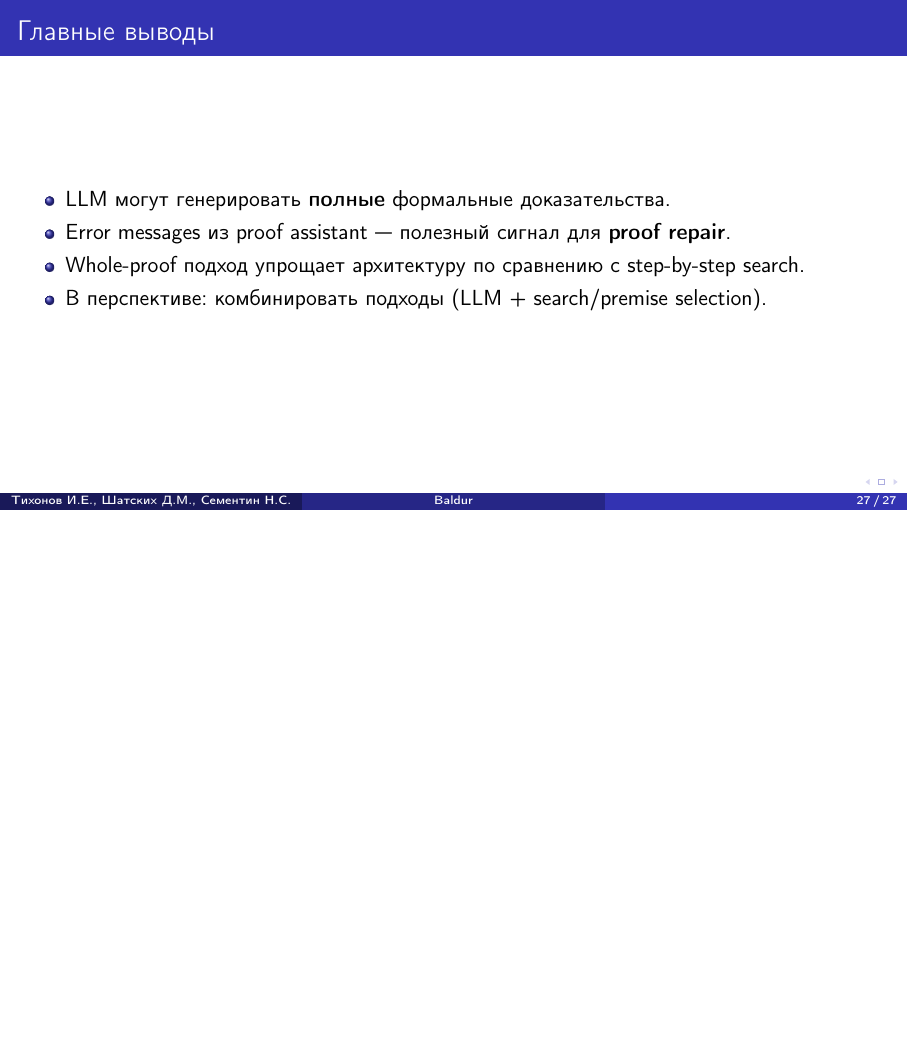
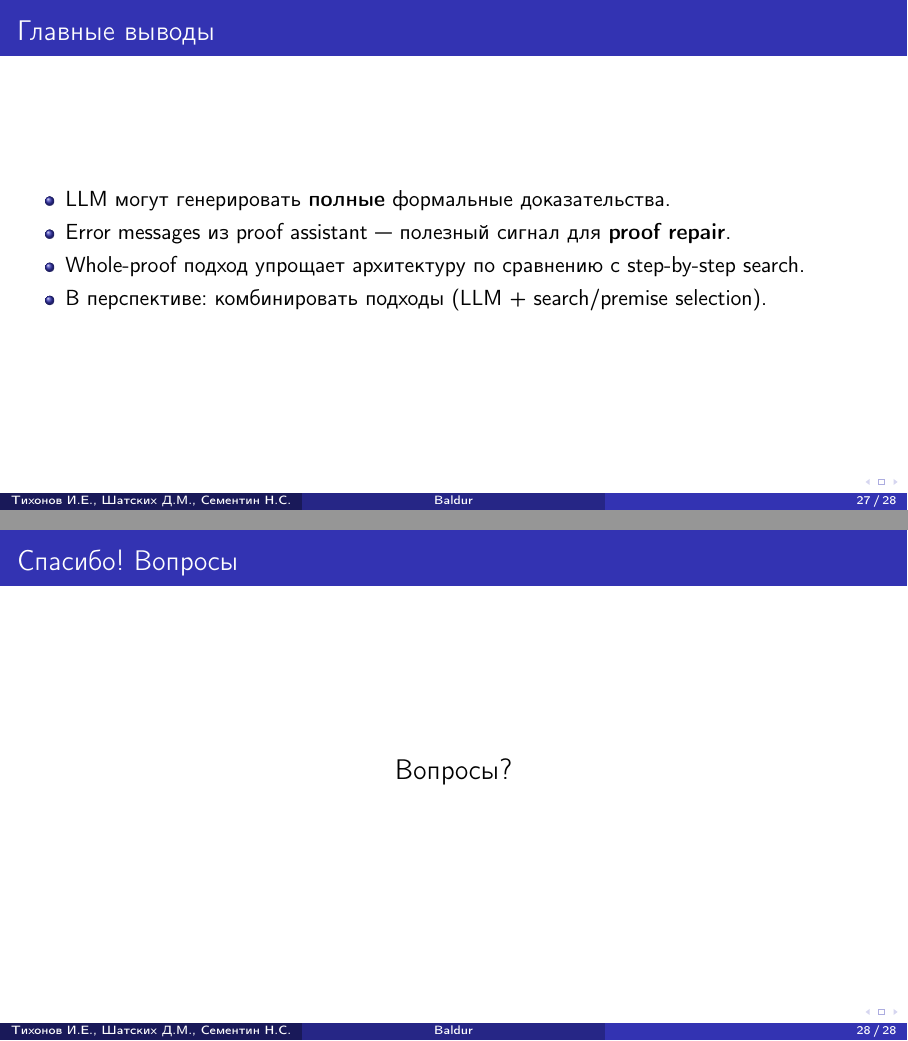
Before and after one commit to DShatskikh/8SE_Latex, LaTeX slides (main.tex): page 27 of 27 before the commit and pages 27 and 28 of 28 after it, the two joined at a grey line, the shorter picture padded with empty space. Compiled offline with pdfLaTeX.

Commit message:
Добавлен слайд "Вопросы?"

```diff
--- a/main.tex
+++ b/main.tex
@@ -376,5 +376,10 @@ have "goal"
 \end{itemize}
 \end{frame}
 
+\begin{frame}{Спасибо! Вопросы}
+\centering
+\Large Вопросы?
+\end{frame}
+
 
 \end{document}
```
